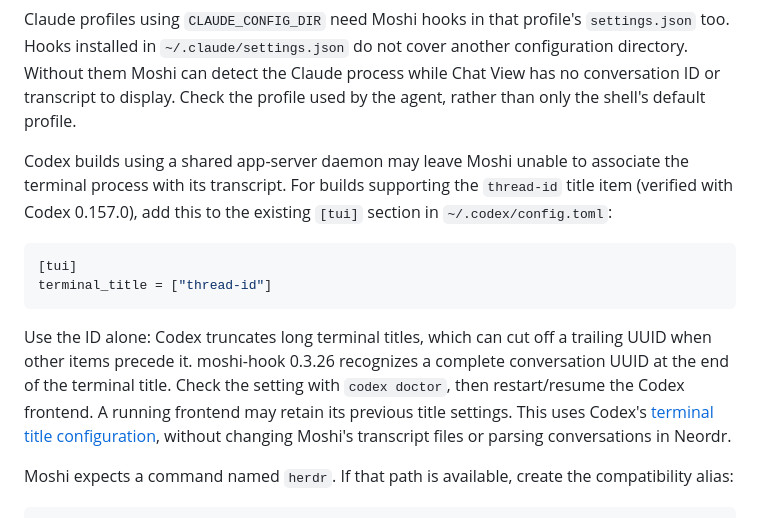
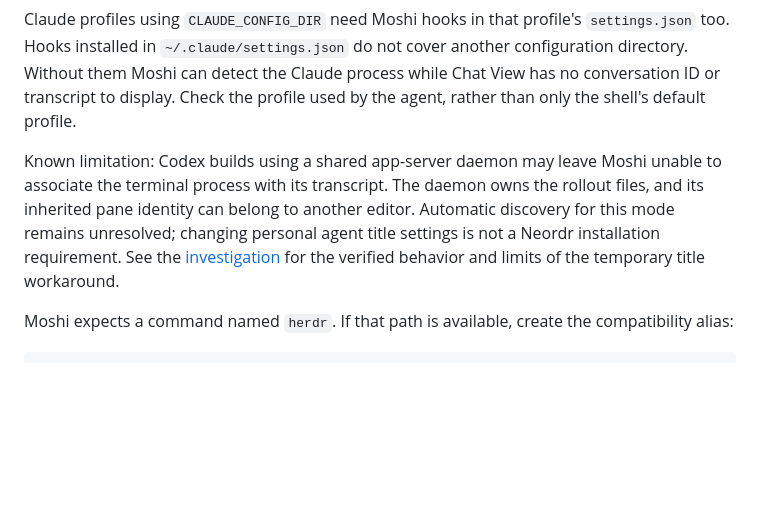
Before and after one commit to derekstavis/neordr, a Markdown page: docs/installation.md, the part around the change. Rendered like a GitHub page; blank space fills up the shorter version.

````diff
--- a/docs/installation.md
+++ b/docs/installation.md
@@ -195,23 +195,13 @@ another configuration directory. Without them Moshi can detect the Claude
 process while Chat View has no conversation ID or transcript to display.
 Check the profile used by the agent, rather than only the shell's default profile.
 
-Codex builds using a shared app-server daemon may leave Moshi unable to associate
-the terminal process with its transcript. For builds supporting the `thread-id`
-title item (verified with Codex 0.157.0), add this to the existing `[tui]` section
-in `~/.codex/config.toml`:
-
-```toml
-[tui]
-terminal_title = ["thread-id"]
-```
-
-Use the ID alone: Codex truncates long terminal titles, which can cut off a
-trailing UUID when other items precede it. moshi-hook 0.3.26 recognizes a complete
-conversation UUID at the end of the terminal title. Check the setting with
-`codex doctor`, then restart/resume
-the Codex frontend. A running frontend may retain its previous title settings.
-This uses Codex's [terminal title configuration](https://learn.chatgpt.com/docs/config-file/config-reference),
-without changing Moshi's transcript files or parsing conversations in Neordr.
+Known limitation: Codex builds using a shared app-server daemon may leave Moshi
+unable to associate the terminal process with its transcript. The daemon owns
+the rollout files, and its inherited pane identity can belong to another editor.
+Automatic discovery for this mode remains unresolved; changing personal agent
+title settings is not a Neordr installation requirement. See the
+[investigation](audits/2026-09-25.md#follow-up-retained-ui-and-shared-codex-daemon)
+for the verified behavior and limits of the temporary title workaround.
 
 Moshi expects a command named `herdr`. If that path is available, create the
 compatibility alias:
````
Also changed, not shown: docs/audits/2026-09-25.md (+12 -0 lines).
